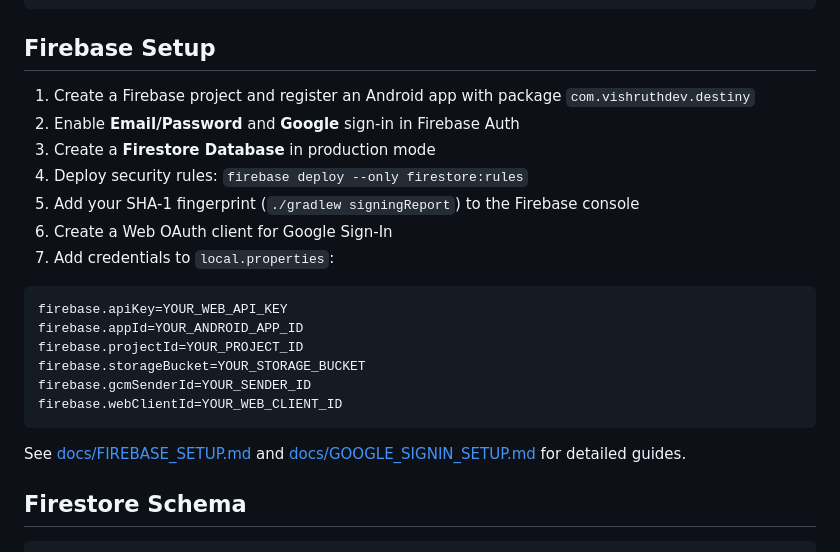
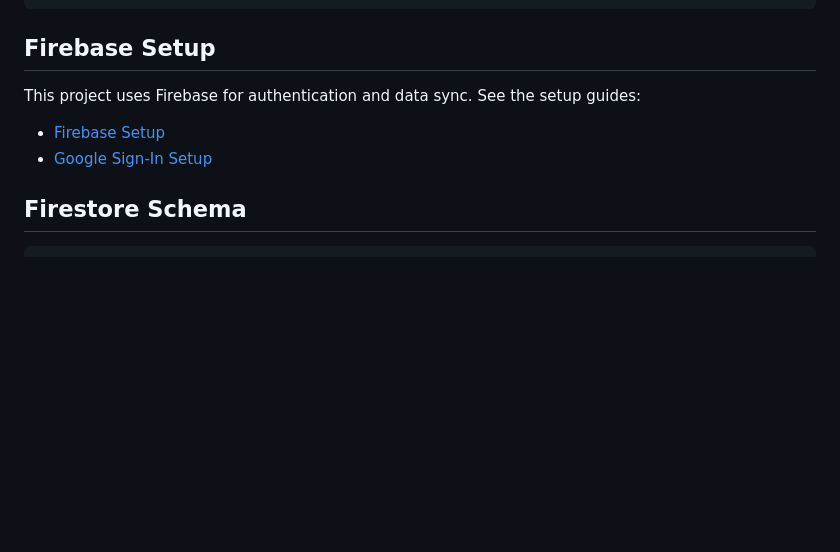
Before and after one commit to vd2492/destinyapp, a Markdown page: README.md, the part around the change. GitHub-like rendering; blank space fills up the shorter version.

````diff
--- a/README.md
+++ b/README.md
@@ -84,24 +84,10 @@ com.vishruthdev.destiny
 
 ## Firebase Setup
 
-1. Create a Firebase project and register an Android app with package `com.vishruthdev.destiny`
-2. Enable **Email/Password** and **Google** sign-in in Firebase Auth
-3. Create a **Firestore Database** in production mode
-4. Deploy security rules: `firebase deploy --only firestore:rules`
-5. Add your SHA-1 fingerprint (`./gradlew signingReport`) to the Firebase console
-6. Create a Web OAuth client for Google Sign-In
-7. Add credentials to `local.properties`:
+This project uses Firebase for authentication and data sync. See the setup guides:
 
-```properties
-firebase.apiKey=YOUR_WEB_API_KEY
-firebase.appId=YOUR_ANDROID_APP_ID
-firebase.projectId=YOUR_PROJECT_ID
-firebase.storageBucket=YOUR_STORAGE_BUCKET
-firebase.gcmSenderId=YOUR_SENDER_ID
-firebase.webClientId=YOUR_WEB_CLIENT_ID
-```
-
-See [docs/FIREBASE_SETUP.md](docs/FIREBASE_SETUP.md) and [docs/GOOGLE_SIGNIN_SETUP.md](docs/GOOGLE_SIGNIN_SETUP.md) for detailed guides.
+- [Firebase Setup](docs/FIREBASE_SETUP.md)
+- [Google Sign-In Setup](docs/GOOGLE_SIGNIN_SETUP.md)
 
 ## Firestore Schema
 
````
